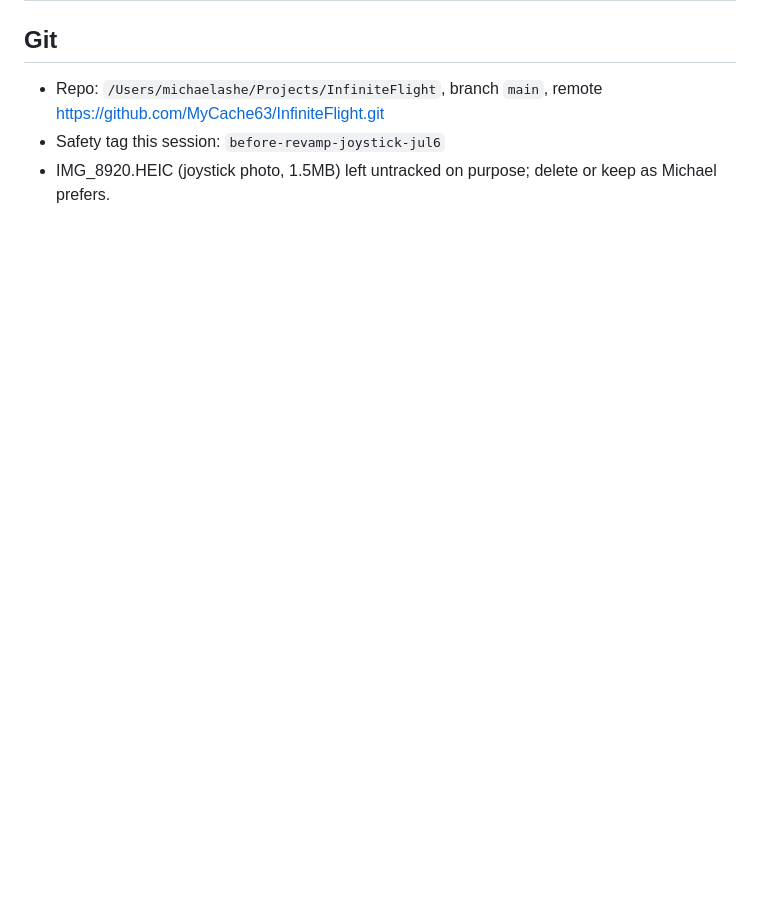
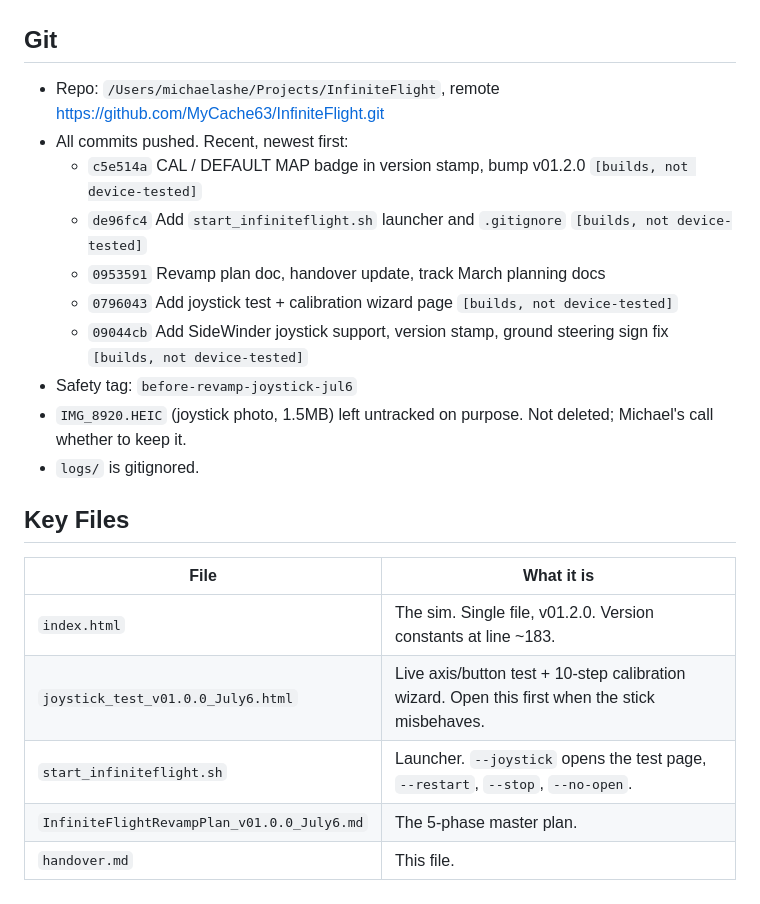
Before and after one commit to MyCache63/InfiniteFlight, a Markdown page: handover.md, the part around one of its changes. Rendered like a GitHub page; blank space fills up the shorter version.

```diff
--- a/handover.md
+++ b/handover.md
@@ -52,5 +53,21 @@ Master plan for the whole revamp: `InfiniteFlightRevampPlan_v01.0.0_July6.md` (5
 
 ## Git
-- Repo: `/Users/michaelashe/Projects/InfiniteFlight`, branch `main`, remote https://github.com/MyCache63/InfiniteFlight.git
-- Safety tag this session: `before-revamp-joystick-jul6`
-- IMG_8920.HEIC (joystick photo, 1.5MB) left untracked on purpose; delete or keep as Michael prefers.
+- Repo: `/Users/michaelashe/Projects/InfiniteFlight`, remote https://github.com/MyCache63/InfiniteFlight.git
+- All commits pushed. Recent, newest first:
+  - `c5e514a` CAL / DEFAULT MAP badge in version stamp, bump v01.2.0 `[builds, not device-tested]`
+  - `de96fc4` Add `start_infiniteflight.sh` launcher and `.gitignore` `[builds, not device-tested]`
+  - `0953591` Revamp plan doc, handover update, track March planning docs
+  - `0796043` Add joystick test + calibration wizard page `[builds, not device-tested]`
+  - `09044cb` Add SideWinder joystick support, version stamp, ground steering sign fix `[builds, not device-tested]`
+- Safety tag: `before-revamp-joystick-jul6`
+- `IMG_8920.HEIC` (joystick photo, 1.5MB) left untracked on purpose. Not deleted; Michael's call whether to keep it.
+- `logs/` is gitignored.
+
+## Key Files
+| File | What it is |
+|---|---|
+| `index.html` | The sim. Single file, v01.2.0. Version constants at line ~183. |
+| `joystick_test_v01.0.0_July6.html` | Live axis/button test + 10-step calibration wizard. Open this first when the stick misbehaves. |
+| `start_infiniteflight.sh` | Launcher. `--joystick` opens the test page, `--restart`, `--stop`, `--no-open`. |
+| `InfiniteFlightRevampPlan_v01.0.0_July6.md` | The 5-phase master plan. |
+| `handover.md` | This file. |
```
Also changed, not shown: other parts of handover.md (+41 -40 lines), CLAUDE.md (added, +3 -0 lines).
